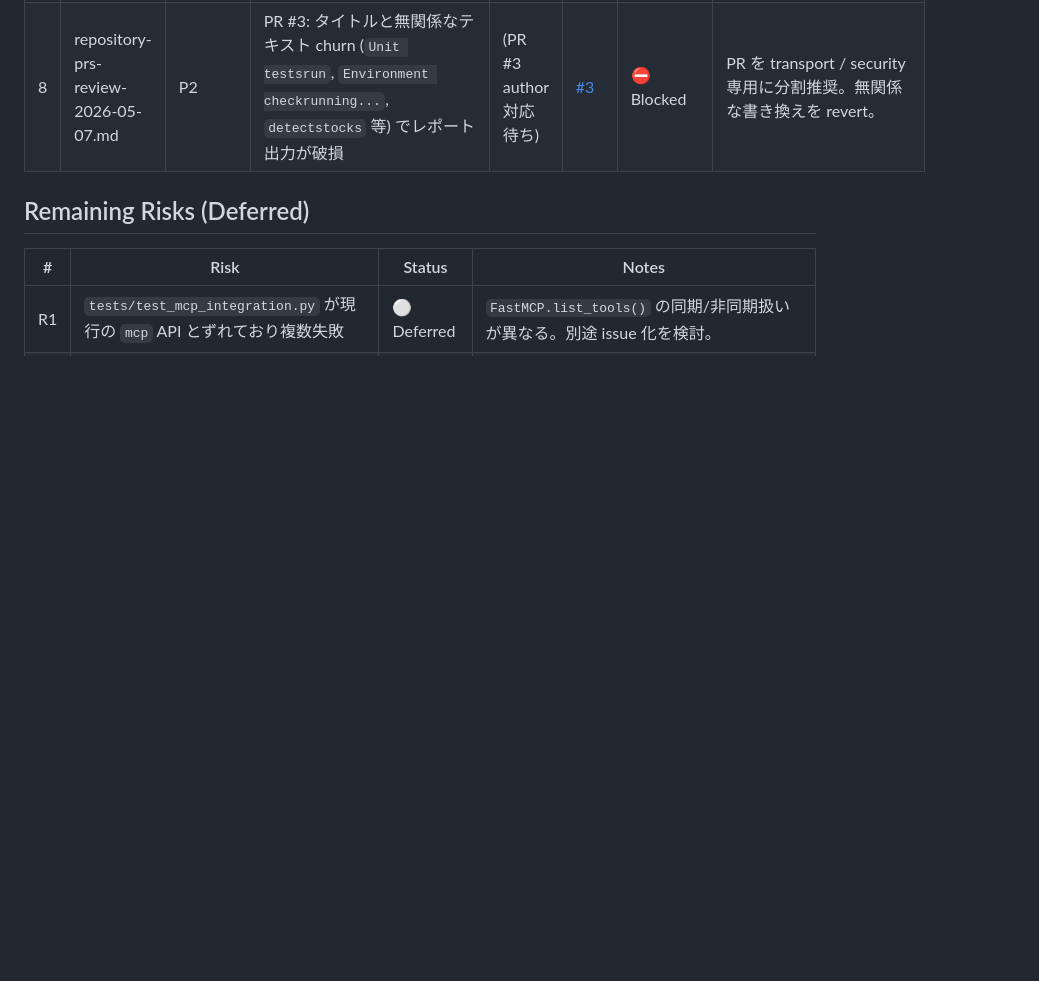
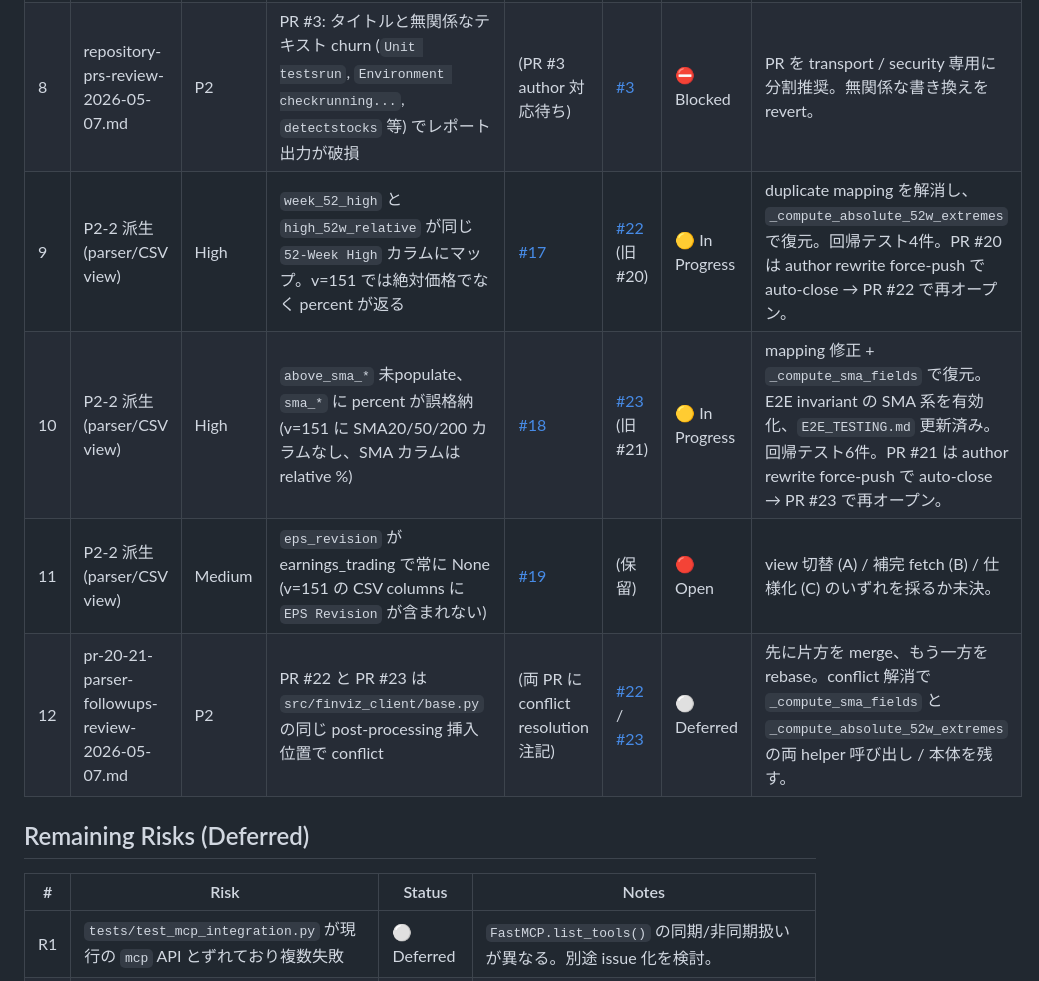
Before and after one commit to arleighkb/finviz-mcp-server, a Markdown page: reviews/REVIEW_TRACKING.md, the part around one of its changes. Rendered like a GitHub page; blank space fills up the shorter version.

```diff
--- a/reviews/REVIEW_TRACKING.md
+++ b/reviews/REVIEW_TRACKING.md
@@ -23,6 +23,10 @@
 | 6 | repository-prs-review-2026-05-07.md | **P1** | PR #3: HTTP transport で DNS rebinding 保護がデフォルト無効化、`MCP_HOST=0.0.0.0` 公開でセキュリティ後退 | (PR #3 author 対応待ち) | [#3](https://github.com/tradermonty/finviz-mcp-server/pull/3) | ⛔ Blocked | **Security regression**。`src/server.py:2080-2107`, `Dockerfile:25`。DNS rebinding protection をデフォルト enabled に。 |
 | 7 | repository-prs-review-2026-05-07.md | **P1** | PR #3: 実行可能 Python ファイル先頭に UTF-8 BOM (`ef bb bf`) が混入、shebang 無効化 | (PR #3 author 対応待ち) | [#3](https://github.com/tradermonty/finviz-mcp-server/pull/3) | ⛔ Blocked | `run_server.py:1`, `run_release_tests.py:1`, `src/server.py:1` 他。pre-commit に encoding チェック追加推奨。 |
 | 8 | repository-prs-review-2026-05-07.md | P2 | PR #3: タイトルと無関係なテキスト churn (`Unit testsrun`, `Environment checkrunning...`, `detectstocks` 等) でレポート出力が破損 | (PR #3 author 対応待ち) | [#3](https://github.com/tradermonty/finviz-mcp-server/pull/3) | ⛔ Blocked | PR を transport / security 専用に分割推奨。無関係な書き換えを revert。 |
+| 9 | P2-2 派生 (parser/CSV view) | High | `week_52_high` と `high_52w_relative` が同じ `52-Week High` カラムにマップ。v=151 では絶対価格でなく percent が返る | [#17](https://github.com/tradermonty/finviz-mcp-server/issues/17) | [#22](https://github.com/tradermonty/finviz-mcp-server/pull/22) (旧 #20) | 🟡 In Progress | duplicate mapping を解消し、`_compute_absolute_52w_extremes` で復元。回帰テスト4件。PR #20 は author rewrite force-push で auto-close → PR #22 で再オープン。 |
+| 10 | P2-2 派生 (parser/CSV view) | High | `above_sma_*` 未populate、`sma_*` に percent が誤格納 (v=151 に SMA20/50/200 カラムなし、SMA カラムは relative %) | [#18](https://github.com/tradermonty/finviz-mcp-server/issues/18) | [#23](https://github.com/tradermonty/finviz-mcp-server/pull/23) (旧 #21) | 🟡 In Progress | mapping 修正 + `_compute_sma_fields` で復元。E2E invariant の SMA 系を有効化、`E2E_TESTING.md` 更新済み。回帰テスト6件。PR #21 は author rewrite force-push で auto-close → PR #23 で再オープン。 |
+| 11 | P2-2 派生 (parser/CSV view) | Medium | `eps_revision` が earnings_trading で常に None (v=151 の CSV columns に `EPS Revision` が含まれない) | [#19](https://github.com/tradermonty/finviz-mcp-server/issues/19) | (保留) | 🔴 Open | view 切替 (A) / 補完 fetch (B) / 仕様化 (C) のいずれを採るか未決。 |
+| 12 | pr-20-21-parser-followups-review-2026-05-07.md | P2 | PR #22 と PR #23 は `src/finviz_client/base.py` の同じ post-processing 挿入位置で conflict | (両 PR に conflict resolution 注記) | [#22](https://github.com/tradermonty/finviz-mcp-server/pull/22) / [#23](https://github.com/tradermonty/finviz-mcp-server/pull/23) | ⚪ Deferred | 先に片方を merge、もう一方を rebase。conflict 解消で `_compute_sma_fields` と `_compute_absolute_52w_extremes` の両 helper 呼び出し / 本体を残す。 |
 
 ## Remaining Risks (Deferred)
 
```
Also changed, not shown: other parts of reviews/REVIEW_TRACKING.md (+8 -5 lines).
